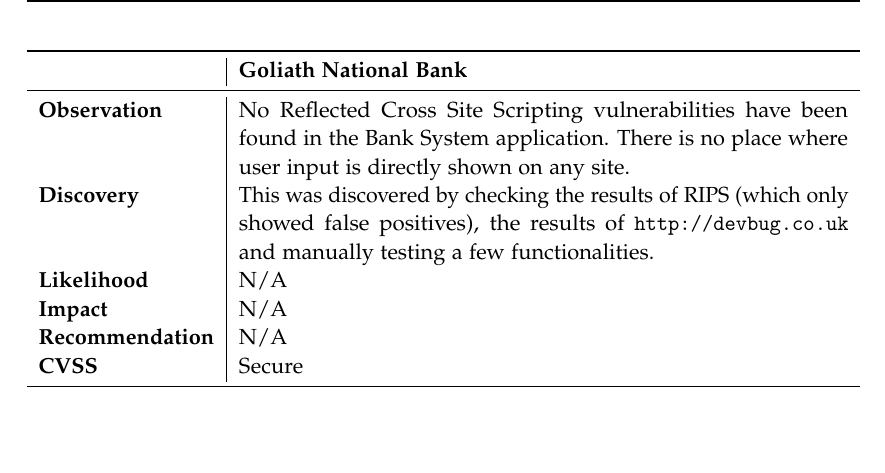
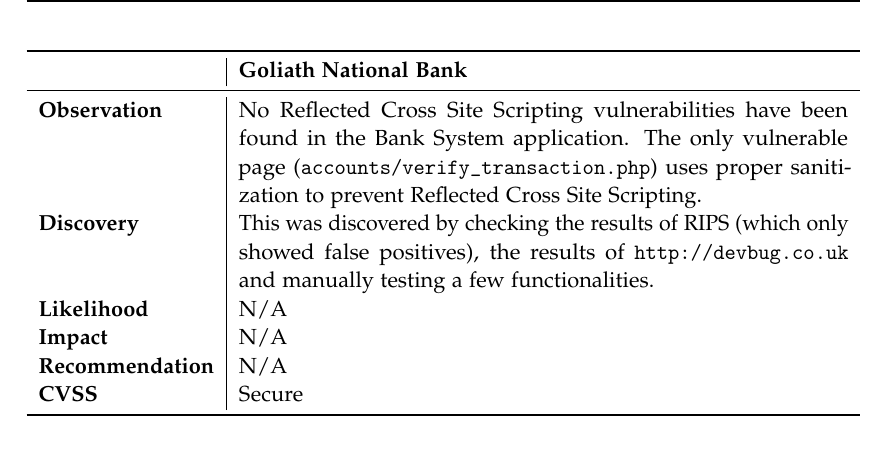
Before and after one commit to Flowm/gnb, a LaTeX book (phase4/report/main.tex, which reads phase4/report/chapters/03_detailed_report.tex): part of page 59 of 113, cut so that both start at the same text. Compiled offline with pdfLaTeX; a LaTeX package or settings file that is missing is left out.

Commit message:
Update discovery text and add missing images

```diff
--- a/phase4/report/chapters/03_detailed_report.tex
+++ b/phase4/report/chapters/03_detailed_report.tex
@@ -930,7 +930,7 @@
 }
 
 \vultable{\gnb}{%
-	No Reflected Cross Site Scripting vulnerabilities have been found in the \bs{} application. There is no place where user input is directly shown on any site.
+	No Reflected Cross Site Scripting vulnerabilities have been found in the \bs{} application. The only vulnerable page (\texttt{accounts/verify\_transaction.php}) uses proper sanitization to prevent Reflected Cross Site Scripting.
 }{%
 	This was discovered by checking the results of RIPS (which only showed false positives), the results of \url{http://devbug.co.uk} and manually testing a few functionalities.
 }{%
```
Also changed, not shown: phase4/report/figures/Slim_StackTrace.png (added), phase4/report/figures/kiuwanResults.png (added).
